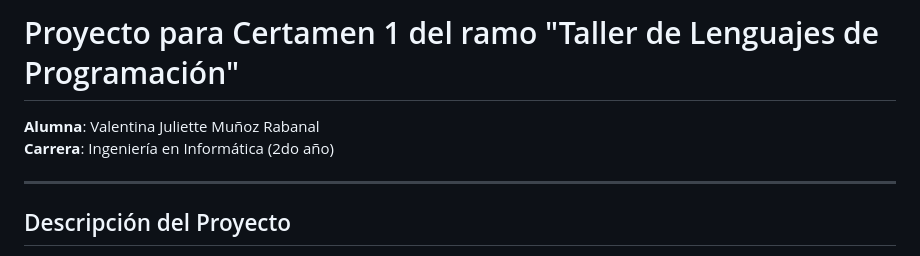
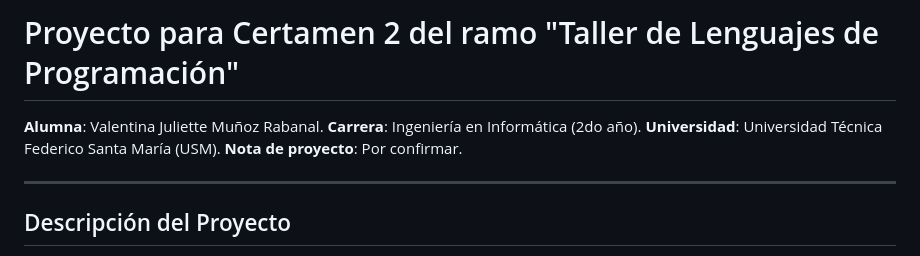
Before and after one commit to valentinajuliette/CER2-MUNOZVALENTINA, a Markdown page: README.md, the part around the change. Drawn GitHub-style.

```diff
--- a/README.md
+++ b/README.md
@@ -1,7 +1,9 @@
-# Proyecto para Certamen 1 del ramo "Taller de Lenguajes de Programación"
+# Proyecto para Certamen 2 del ramo "Taller de Lenguajes de Programación"
 
-**Alumna**: Valentina Juliette Muñoz Rabanal
-**Carrera**: Ingeniería en Informática (2do año)
+**Alumna**: Valentina Juliette Muñoz Rabanal.
+**Carrera**: Ingeniería en Informática (2do año).
+**Universidad**: Universidad Técnica Federico Santa María (USM).
+**Nota de proyecto**: Por confirmar.
 
 ---
 
```
